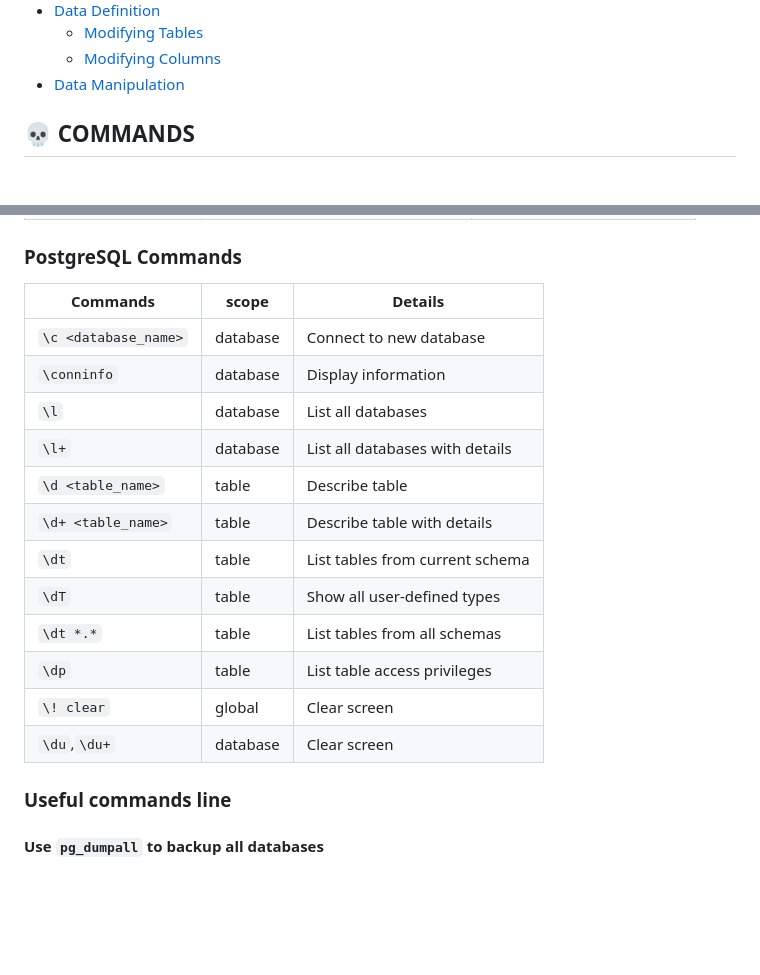
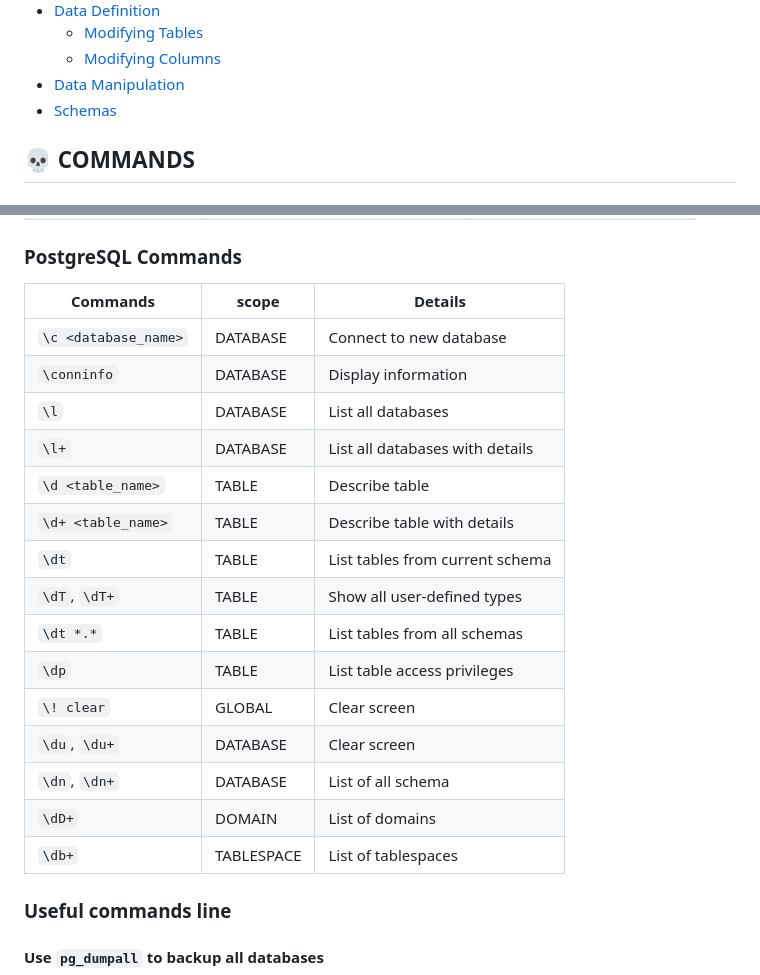
Before and after one commit to sizarcorpse/Postgresverse, a Markdown page: document/101.md, 2 parts joined by grey strips. Drawn GitHub-style; blank space fills up the shorter version.

Commit message:
feat: update document add schemas

```diff
--- a/document/101.md
+++ b/document/101.md
@@ -19,6 +19,7 @@
   - [Modifying Tables](#modifying-tables)
   - [Modifying Columns](#modifying-columns)
 - [Data Manipulation](#-data-manipulation)
+- [Schemas](#-schemas)
 
 ## 💀 **COMMANDS**
 
@@ -39,20 +40,23 @@
 
 ### PostgreSQL Commands
 
-| Commands             | scope    | Details                         |
-| -------------------- | -------- | ------------------------------- |
-| `\c <database_name>` | database | Connect to new database         |
-| `\conninfo`          | database | Display information             |
-| `\l`                 | database | List all databases              |
-| `\l+`                | database | List all databases with details |
-| `\d <table_name>`    | table    | Describe table                  |
-| `\d+ <table_name>`   | table    | Describe table with details     |
-| `\dt`                | table    | List tables from current schema |
-| `\dT`                | table    | Show all user-defined types     |
-| `\dt *.*`            | table    | List tables from all schemas    |
-| `\dp`                | table    | List table access privileges    |
-| `\! clear`           | global   | Clear screen                    |
-| `\du`,`\du+`         | database | Clear screen                    |
+| Commands             | scope      | Details                         |
+| -------------------- | ---------- | ------------------------------- |
+| `\c <database_name>` | DATABASE   | Connect to new database         |
+| `\conninfo`          | DATABASE   | Display information             |
+| `\l`                 | DATABASE   | List all databases              |
+| `\l+`                | DATABASE   | List all databases with details |
+| `\d <table_name>`    | TABLE      | Describe table                  |
+| `\d+ <table_name>`   | TABLE      | Describe table with details     |
+| `\dt`                | TABLE      | List tables from current schema |
+| `\dT`, `\dT+`        | TABLE      | Show all user-defined types     |
+| `\dt *.*`            | TABLE      | List tables from all schemas    |
+| `\dp`                | TABLE      | List table access privileges    |
+| `\! clear`           | GLOBAL     | Clear screen                    |
+| `\du`, `\du+`        | DATABASE   | Clear screen                    |
+| `\dn`, `\dn+`        | DATABASE   | List of all schema              |
+| `\dD+`               | DOMAIN     | List of domains                 |
+| `\db+`               | TABLESPACE | List of tablespaces             |
 
 ### Useful commands line
 
```
Also changed, not shown: other parts of document/101.md (+38 -0 lines).
